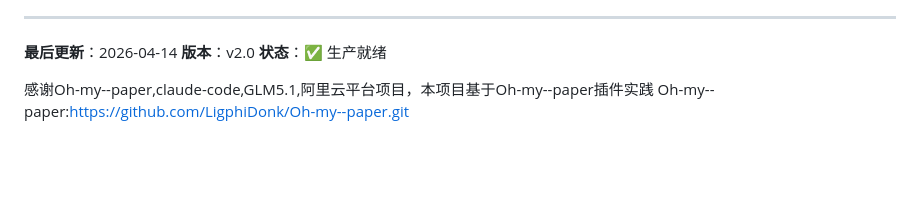
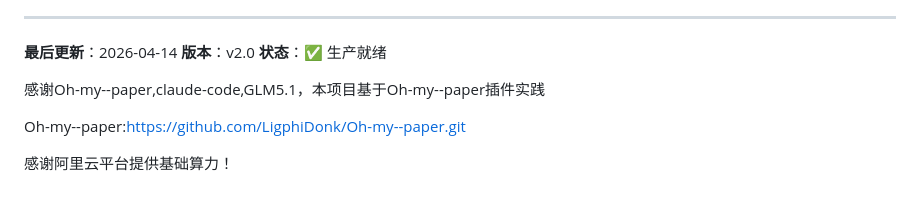
Before and after one commit to newhouse10086/bibliometrics-agent, a Markdown page: README.md, the part around the change. GitHub-like rendering; blank space fills up the shorter version.

```diff
--- a/README.md
+++ b/README.md
@@ -463,5 +463,8 @@ POST /api/projects
 **版本**：v2.0
 **状态**：✅ 生产就绪
 
-感谢Oh-my--paper,claude-code,GLM5.1,阿里云平台项目，本项目基于Oh-my--paper插件实践
+感谢Oh-my--paper,claude-code,GLM5.1，本项目基于Oh-my--paper插件实践
+
 Oh-my--paper:https://github.com/LigphiDonk/Oh-my--paper.git
+
+感谢阿里云平台提供基础算力！
```
